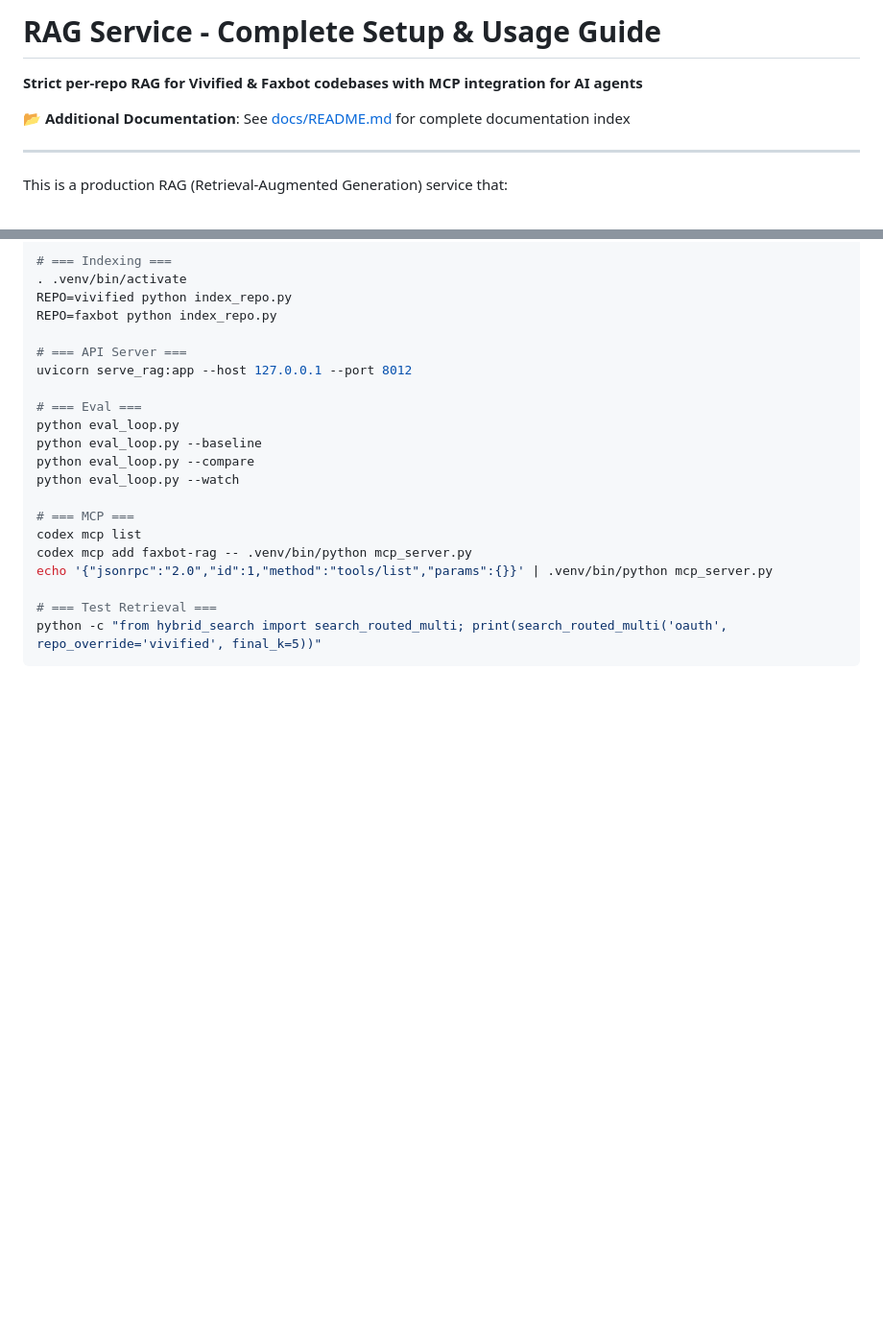
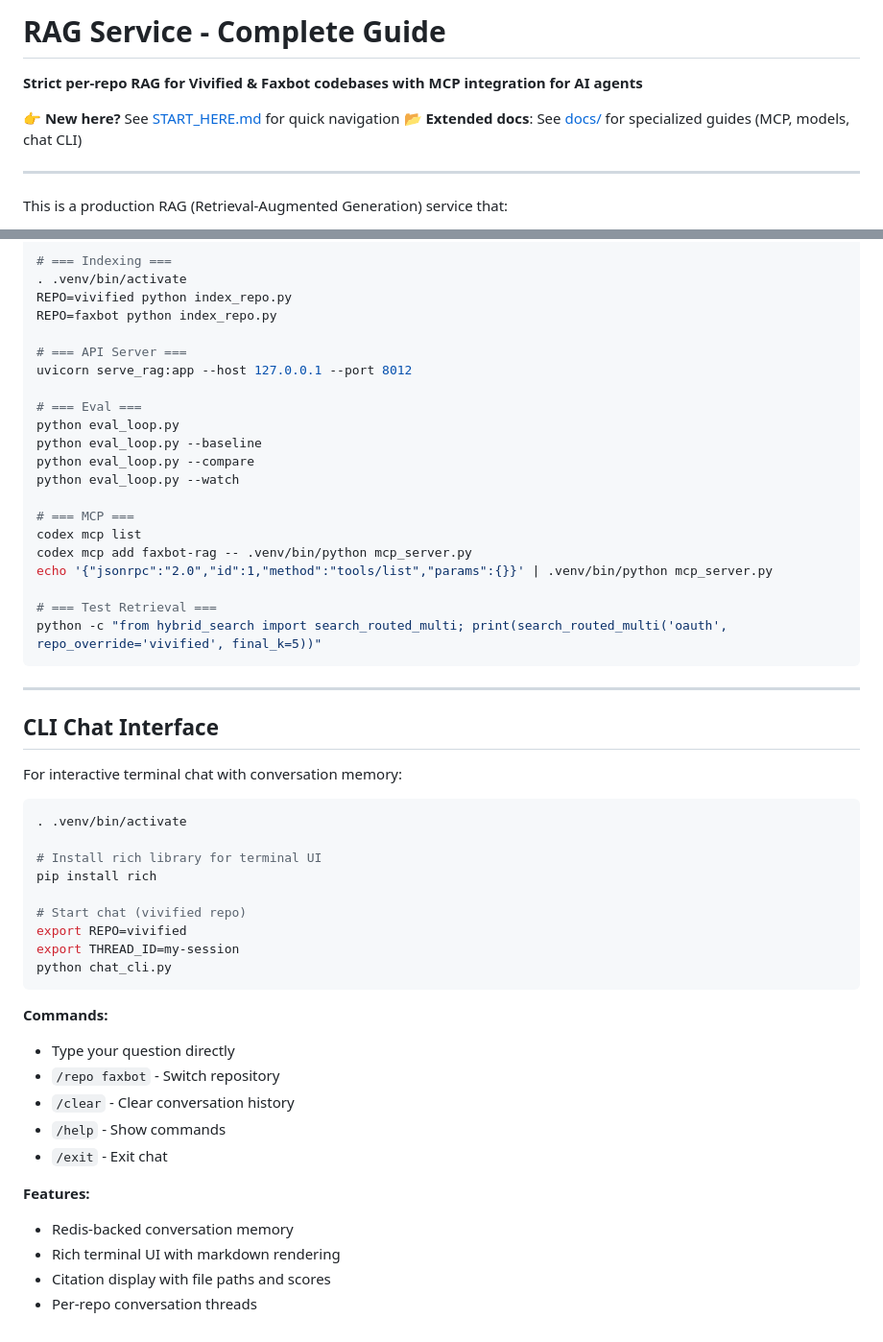
Before and after one commit to DMontgomery40/agro, a Markdown page: README.md, 2 parts joined by grey strips. Shown at 96% size. GitHub-like rendering; blank space fills up the shorter version.

Commit message:
chat cli and docs update

````diff
--- a/README.md
+++ b/README.md
@@ -1,8 +1,9 @@
-# RAG Service - Complete Setup & Usage Guide
+# RAG Service - Complete Guide
 
 **Strict per-repo RAG for Vivified & Faxbot codebases with MCP integration for AI agents**
 
-📂 **Additional Documentation**: See [docs/README.md](docs/README.md) for complete documentation index
+👉 **New here?** See [START_HERE.md](START_HERE.md) for quick navigation
+📂 **Extended docs**: See [docs/](docs/) for specialized guides (MCP, models, chat CLI)
 
 ---
 
@@ -1309,3 +1310,34 @@ echo '{"jsonrpc":"2.0","id":1,"method":"tools/list","params":{}}' | .venv/bin/py
 # === Test Retrieval ===
 python -c "from hybrid_search import search_routed_multi; print(search_routed_multi('oauth', repo_override='vivified', final_k=5))"
 ```
+
+---
+
+## CLI Chat Interface
+
+For interactive terminal chat with conversation memory:
+
+```bash
+. .venv/bin/activate
+
+# Install rich library for terminal UI
+pip install rich
+
+# Start chat (vivified repo)
+export REPO=vivified
+export THREAD_ID=my-session
+python chat_cli.py
+```
+
+**Commands:**
+- Type your question directly
+- `/repo faxbot` - Switch repository
+- `/clear` - Clear conversation history
+- `/help` - Show commands
+- `/exit` - Exit chat
+
+**Features:**
+- Redis-backed conversation memory
+- Rich terminal UI with markdown rendering
+- Citation display with file paths and scores
+- Per-repo conversation threads
````
Also changed, not shown: docs/CLI_CHAT.md (added, +172 -0 lines).
